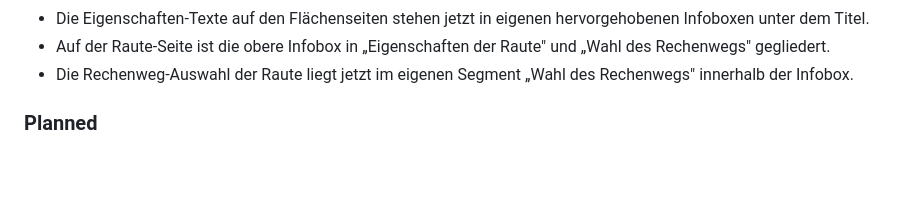
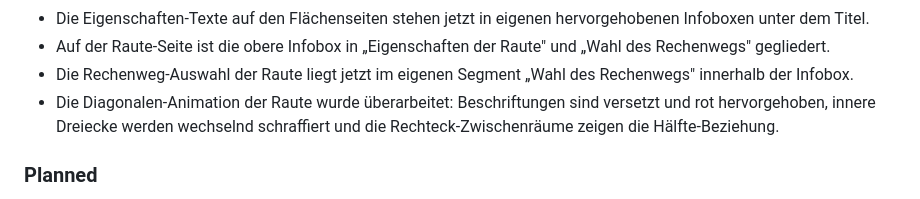
Before and after one commit to tillealex/flaechenrechner, a Markdown page: CHANGELOG.md, the part around the change. Drawn GitHub-style; blank space fills up the shorter version.

Commit message:
docs: document refined rhombus diagonal animation

```diff
--- a/CHANGELOG.md
+++ b/CHANGELOG.md
@@ -44,6 +44,7 @@ Das Format orientiert sich an einer einfachen, schulprojektfreundlichen Form von
 - Die Eigenschaften-Texte auf den Flächenseiten stehen jetzt in eigenen hervorgehobenen Infoboxen unter dem Titel.
 - Auf der Raute-Seite ist die obere Infobox in „Eigenschaften der Raute" und „Wahl des Rechenwegs" gegliedert.
 - Die Rechenweg-Auswahl der Raute liegt jetzt im eigenen Segment „Wahl des Rechenwegs" innerhalb der Infobox.
+- Die Diagonalen-Animation der Raute wurde überarbeitet: Beschriftungen sind versetzt und rot hervorgehoben, innere Dreiecke werden wechselnd schraffiert und die Rechteck-Zwischenräume zeigen die Hälfte-Beziehung.
 
 ### Planned
 
```
